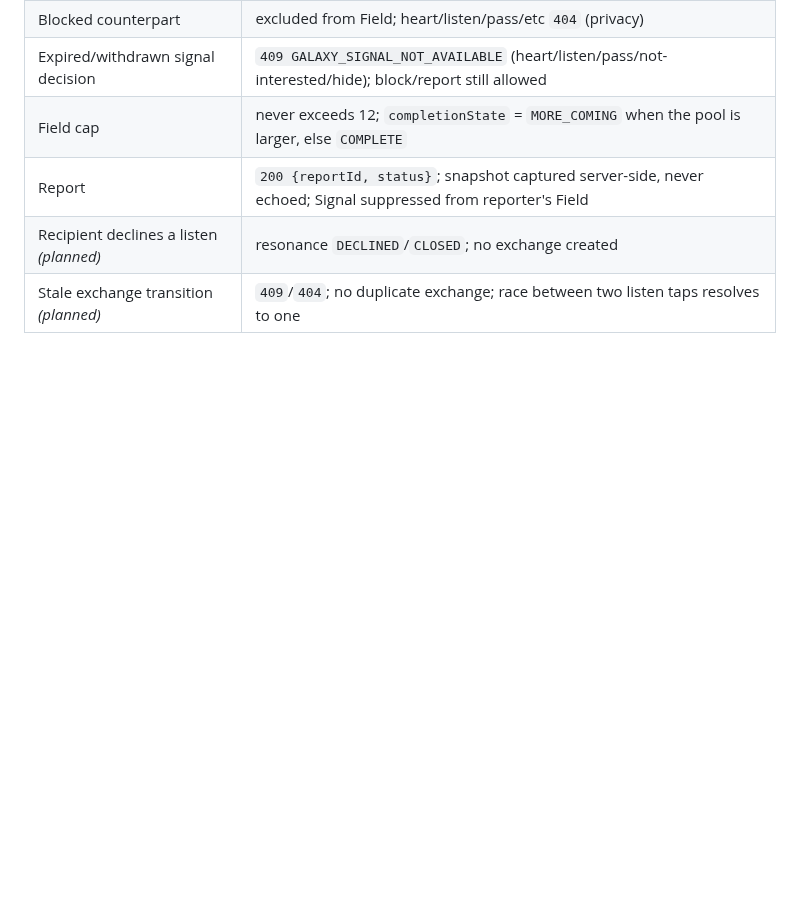
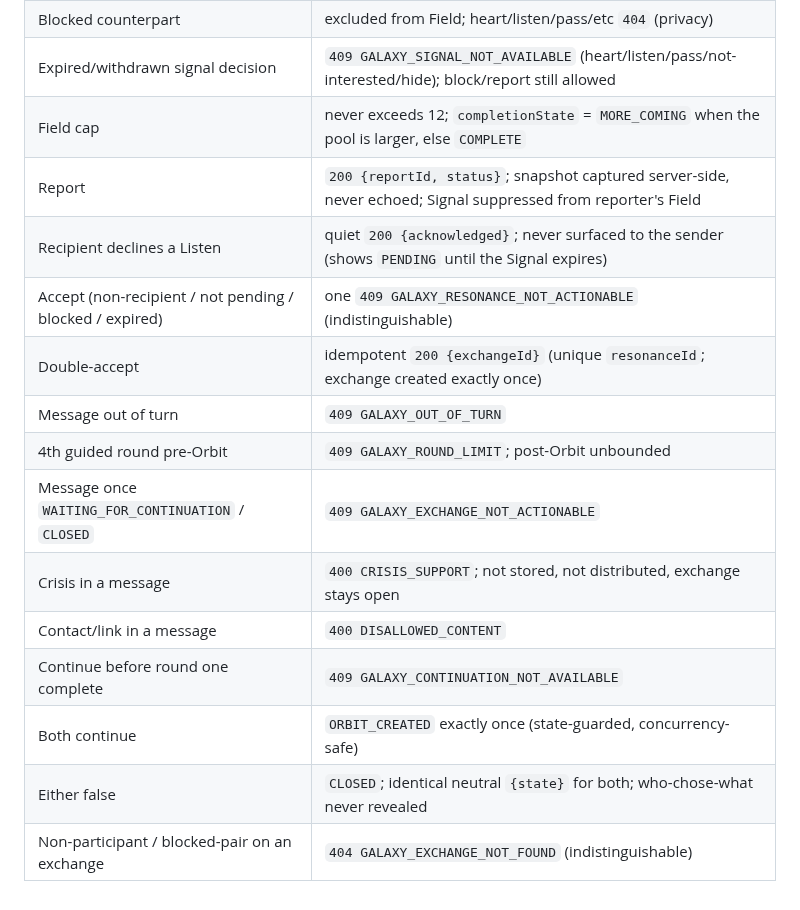
Before and after one commit to Murror/MurrorAstro, a Markdown page: docs/contracts/galaxy-pilot-api.md, the part around one of its changes. Rendered like a GitHub page; blank space fills up the shorter version.

```diff
--- a/docs/contracts/galaxy-pilot-api.md
+++ b/docs/contracts/galaxy-pilot-api.md
@@ -221,5 +236,15 @@ All decisions are private and server-authoritative; none notifies or penalizes t
 | Expired/withdrawn signal decision | `409 GALAXY_SIGNAL_NOT_AVAILABLE` (heart/listen/pass/not-interested/hide); block/report still allowed |
 | Field cap | never exceeds 12; `completionState` = `MORE_COMING` when the pool is larger, else `COMPLETE` |
 | Report | `200 {reportId, status}`; snapshot captured server-side, never echoed; Signal suppressed from reporter's Field |
-| Recipient declines a listen _(planned)_ | resonance `DECLINED`/`CLOSED`; no exchange created |
-| Stale exchange transition _(planned)_ | `409`/`404`; no duplicate exchange; race between two listen taps resolves to one |
+| Recipient declines a Listen | quiet `200 {acknowledged}`; never surfaced to the sender (shows `PENDING` until the Signal expires) |
+| Accept (non-recipient / not pending / blocked / expired) | one `409 GALAXY_RESONANCE_NOT_ACTIONABLE` (indistinguishable) |
+| Double-accept | idempotent `200 {exchangeId}` (unique `resonanceId`; exchange created exactly once) |
+| Message out of turn | `409 GALAXY_OUT_OF_TURN` |
+| 4th guided round pre-Orbit | `409 GALAXY_ROUND_LIMIT`; post-Orbit unbounded |
+| Message once `WAITING_FOR_CONTINUATION` / `CLOSED` | `409 GALAXY_EXCHANGE_NOT_ACTIONABLE` |
+| Crisis in a message | `400 CRISIS_SUPPORT`; not stored, not distributed, exchange stays open |
+| Contact/link in a message | `400 DISALLOWED_CONTENT` |
+| Continue before round one complete | `409 GALAXY_CONTINUATION_NOT_AVAILABLE` |
+| Both continue | `ORBIT_CREATED` exactly once (state-guarded, concurrency-safe) |
+| Either false | `CLOSED`; identical neutral `{state}` for both; who-chose-what never revealed |
+| Non-participant / blocked-pair on an exchange | `404 GALAXY_EXCHANGE_NOT_FOUND` (indistinguishable) |
```
Also changed, not shown: other parts of docs/contracts/galaxy-pilot-api.md (+20 -5 lines).
